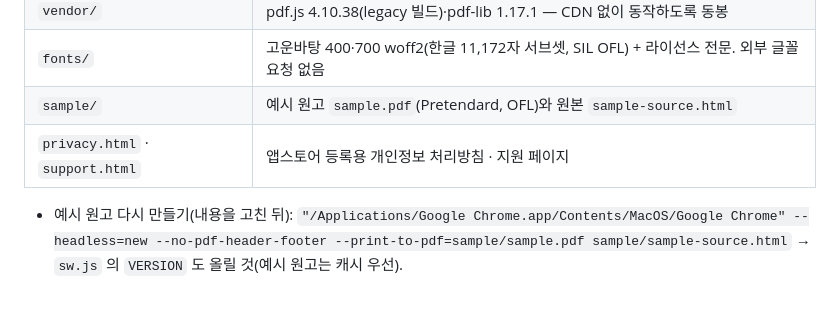
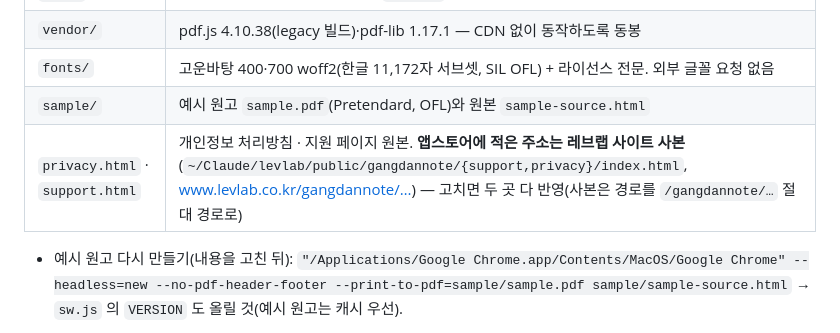
Before and after one commit to cleveranawim-source/pulpit-notes, a Markdown page: README.md, the part around the change. Rendered like a GitHub page; blank space fills up the shorter version.

Commit message:
지원·개인정보 URL을 www.levlab.co.kr/gangdannote/… 로(깃허브 주소 대신)
Co-Authored-By: Claude Opus 5.5 <noreply@anthropic.com>

```diff
--- a/README.md
+++ b/README.md
@@ -34,7 +34,7 @@
 | `vendor/` | pdf.js 4.10.38(legacy 빌드)·pdf-lib 1.17.1 — CDN 없이 동작하도록 동봉 |
 | `fonts/` | 고운바탕 400·700 woff2(한글 11,172자 서브셋, SIL OFL) + 라이선스 전문. 외부 글꼴 요청 없음 |
 | `sample/` | 예시 원고 `sample.pdf`(Pretendard, OFL)와 원본 `sample-source.html` |
-| `privacy.html` · `support.html` | 앱스토어 등록용 개인정보 처리방침 · 지원 페이지 |
+| `privacy.html` · `support.html` | 개인정보 처리방침 · 지원 페이지 원본. **앱스토어에 적은 주소는 레브랩 사이트 사본**(`~/Claude/levlab/public/gangdannote/{support,privacy}/index.html`, www.levlab.co.kr/gangdannote/…) — 고치면 두 곳 다 반영(사본은 경로를 `/gangdannote/…` 절대 경로로) |
 
 - 예시 원고 다시 만들기(내용을 고친 뒤):
   `"/Applications/Google Chrome.app/Contents/MacOS/Google Chrome" --headless=new --no-pdf-header-footer --print-to-pdf=sample/sample.pdf sample/sample-source.html`
```
Also changed, not shown: store/listing.md (+3 -3 lines).
